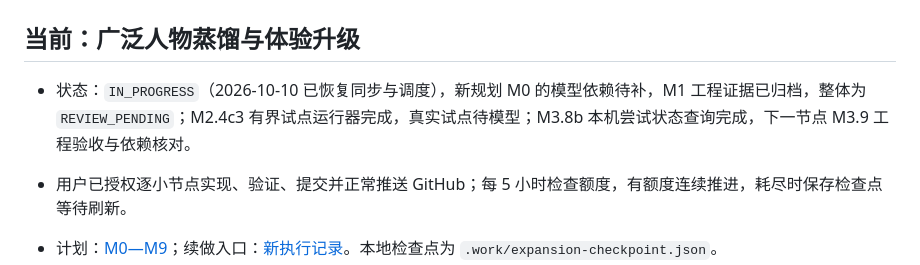
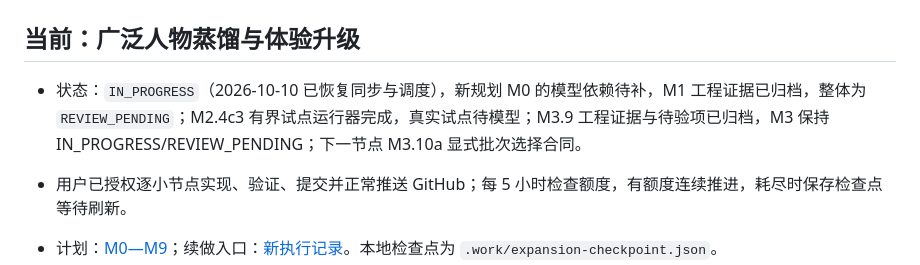
Before and after one commit to uestczhaoyan-gif/Persona-Distillery, a Markdown page: PROJECT_STATUS.md, the part around the change. GitHub-like rendering.

```diff
--- a/PROJECT_STATUS.md
+++ b/PROJECT_STATUS.md
@@ -2,7 +2,7 @@
 
 ## 当前：广泛人物蒸馏与体验升级
 
-- 状态：`IN_PROGRESS`（2026-10-10 已恢复同步与调度），新规划 M0 的模型依赖待补，M1 工程证据已归档，整体为 `REVIEW_PENDING`；M2.4c3 有界试点运行器完成，真实试点待模型；M3.8b 本机尝试状态查询完成，下一节点 M3.9 工程验收与依赖核对。
+- 状态：`IN_PROGRESS`（2026-10-10 已恢复同步与调度），新规划 M0 的模型依赖待补，M1 工程证据已归档，整体为 `REVIEW_PENDING`；M2.4c3 有界试点运行器完成，真实试点待模型；M3.9 工程证据与待验项已归档，M3 保持 IN_PROGRESS/REVIEW_PENDING；下一节点 M3.10a 显式批次选择合同。
 - 用户已授权逐小节点实现、验证、提交并正常推送 GitHub；每 5 小时检查额度，有额度连续推进，耗尽时保存检查点等待刷新。
 - 计划：[M0—M9](docs/07-广泛人物蒸馏与体验升级规划.md)；续做入口：[新执行记录](docs/08-新规划执行记录.md)。本地检查点为 `.work/expansion-checkpoint.json`。
 - 自动任务 `persona-distillery-5` 已于 2026-10-10 经用户明确批准恢复为 ACTIVE，每 5 小时检查续做；M2.4a 提交 `4ac1bd4` 已推送并核对远端 SHA。旧六里程碑和十二轮上限不适用。
```
Also changed, not shown: docs/08-新规划执行记录.md (+8 -0 lines), docs/12-M3工程证据与待验清单.md (added, +40 -0 lines).
